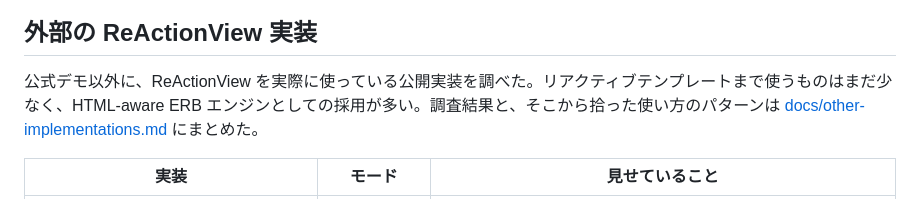
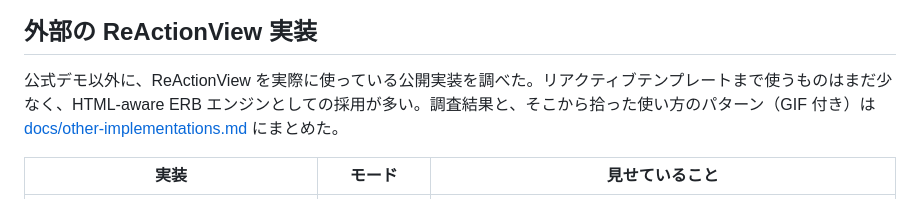
Before and after one commit to nayu7u/study-reactionview, a Markdown page: README.md, the part around the change. GitHub-like rendering.

```diff
--- a/README.md
+++ b/README.md
@@ -435,7 +435,7 @@ Accordion は per-item の `open`、Tabs は literal 比較のパネル切替、
 
 ## 外部の ReActionView 実装
 
-公式デモ以外に、ReActionView を実際に使っている公開実装を調べた。リアクティブテンプレートまで使うものはまだ少なく、HTML-aware ERB エンジンとしての採用が多い。調査結果と、そこから拾った使い方のパターンは [docs/other-implementations.md](docs/other-implementations.md) にまとめた。
+公式デモ以外に、ReActionView を実際に使っている公開実装を調べた。リアクティブテンプレートまで使うものはまだ少なく、HTML-aware ERB エンジンとしての採用が多い。調査結果と、そこから拾った使い方のパターン（GIF 付き）は [docs/other-implementations.md](docs/other-implementations.md) にまとめた。
 
 | 実装 | モード | 見せていること |
 |---|---|---|
```
Also changed, not shown: docs/other-implementations.md (+34 -2 lines), docs/media/27-grimwilder-roll.gif (added), docs/media/28-h-kono-server-mode.gif (added), docs/media/29-demo-chat-selection.gif (added), docs/media/30-demo-components.gif (added), docs/media/31-demo-activity-server.gif (added), docs/media/32-demo-cascade.gif (added).
